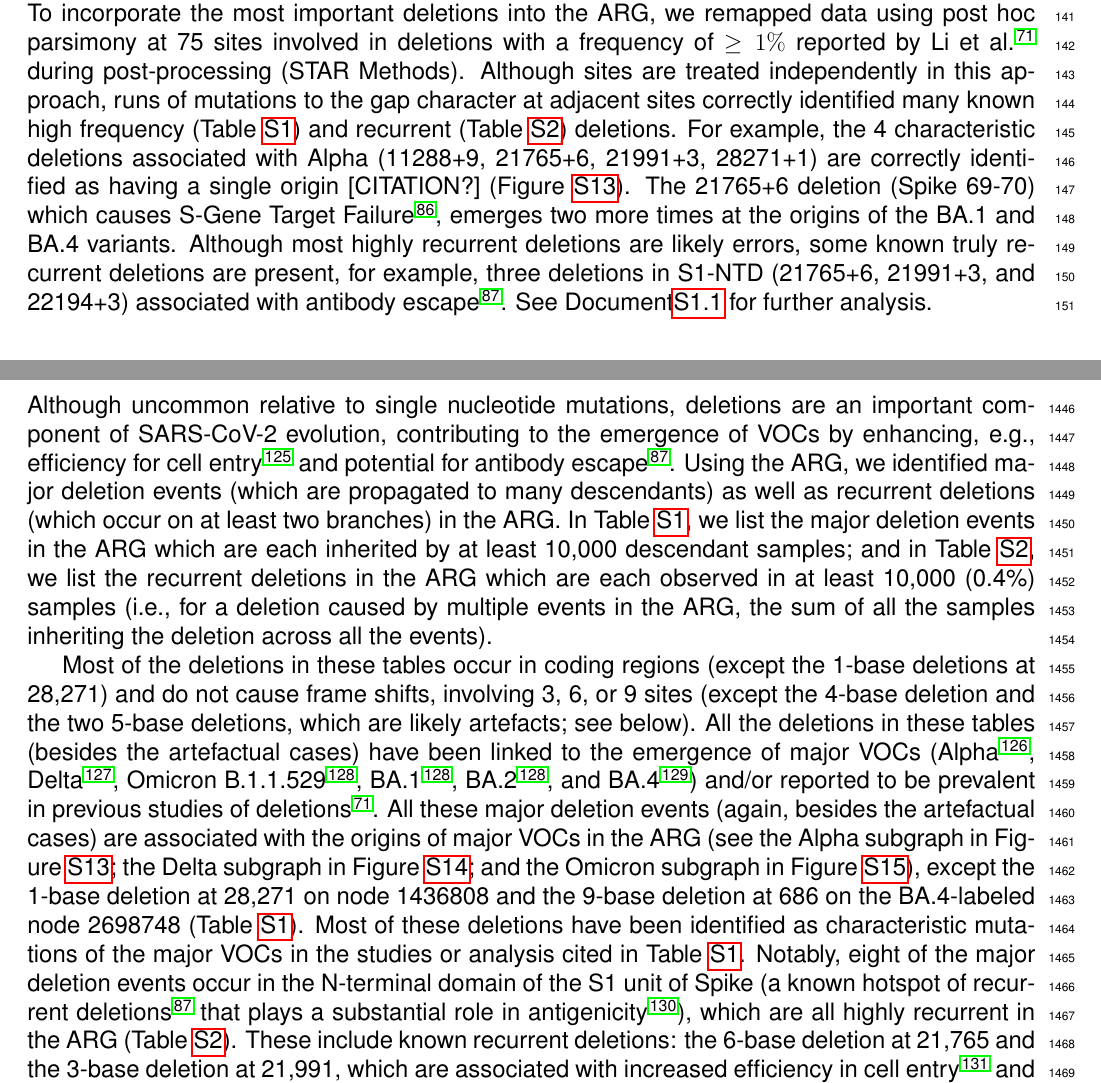
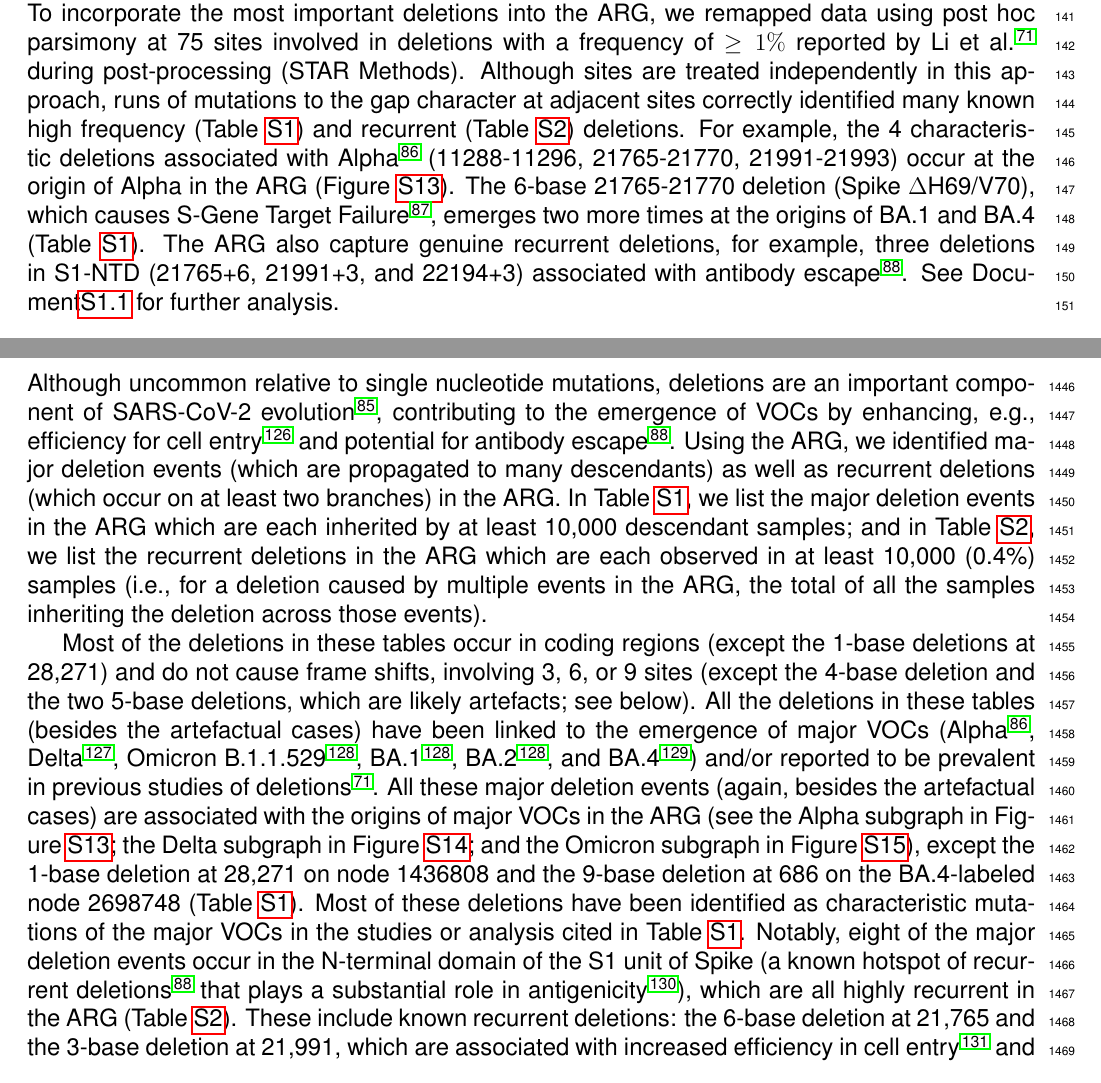
Before and after one commit to jeromekelleher/sc2ts-paper, a LaTeX document (latex/main.tex): two parts of pages 4 and 38 of 73, joined at a grey line, cut so that both start at the same text. Compiled offline with pdfLaTeX.

Commit message:
Updates from Overleaf

```diff
--- a/latex/main.tex
+++ b/latex/main.tex
@@ -481,18 +481,18 @@ runs of mutations to the gap character at adjacent sites
 correctly identified many known
 high frequency (Table~\ref{tab:major_dels}) and
 recurrent (Table~\ref{tab:rec_dels}) deletions.
-For example, the 4 characteristic deletions associated with
+For example, the 4 characteristic deletions
+associated with Alpha \cite{RambautAlpha2020}
 % FIXME: this is just my notation - is this something recognised more
 % widely? If not, fix to something that is?
-% According to Isobel, there is no standard notation.
-Alpha (11288+9, 21765+6, 21991+3, 28271+1) are correctly
-identified as having a single origin [CITATION?]
-(Figure~\ref{fig:subgraph_alpha}).
-The 21765+6 deletion (Spike 69-70)
+% SHZ: According to Isobel, there is no standard notation.
+% So, I'm just following what Rambaut did in this post.
+(11288-11296, 21765-21770, 21991-21993)
+occur at the origin of Alpha in the ARG (Figure~\ref{fig:subgraph_alpha}).
+The 6-base 21765-21770 deletion (Spike $\Delta$H69/V70),
 which causes S-Gene Target Failure \cite{Walker2021},
-emerges two more times at the origins of the BA.1 and BA.4 variants.
-Although most highly recurrent deletions are likely errors,
-some known truly recurrent deletions are present,
+emerges two more times at the origins of BA.1 and BA.4 (Table~\ref{tab:major_dels}).
+The ARG also capture genuine recurrent deletions,
 for example, three deletions in S1-NTD (21765+6, 21991+3, and 22194+3)
 associated with antibody escape\cite{McCarthy2021}.
 See Document\ref{sec:supplement_dels} for further analysis.
@@ -2459,7 +2459,8 @@ although filtering the recombination events to the 354 with better support revea
 
 % See https://github.com/jeromekelleher/sc2ts-paper/issues/628
 Although uncommon relative to single nucleotide mutations,
-deletions are an important component of SARS-CoV-2 evolution,
+deletions are an important component of
+SARS-CoV-2 evolution \cite{Jeronimo2023},
 contributing to the emergence of VOCs by enhancing,
 e.g., efficiency for cell entry \cite{Cantoni2022} and
 potential for antibody escape \cite{McCarthy2021}.
@@ -2475,7 +2476,7 @@ we list the recurrent deletions in the ARG
 which are each observed in at least 10,000 (0.4\%) samples
 % [FIXME define how we measured this].
 (i.e., for a deletion caused by multiple events in the ARG,
-the sum of all the samples inheriting the deletion across all the events).
+the total of all the samples inheriting the deletion across those events).
 
 Most of the deletions in these tables
 occur in coding regions
```
